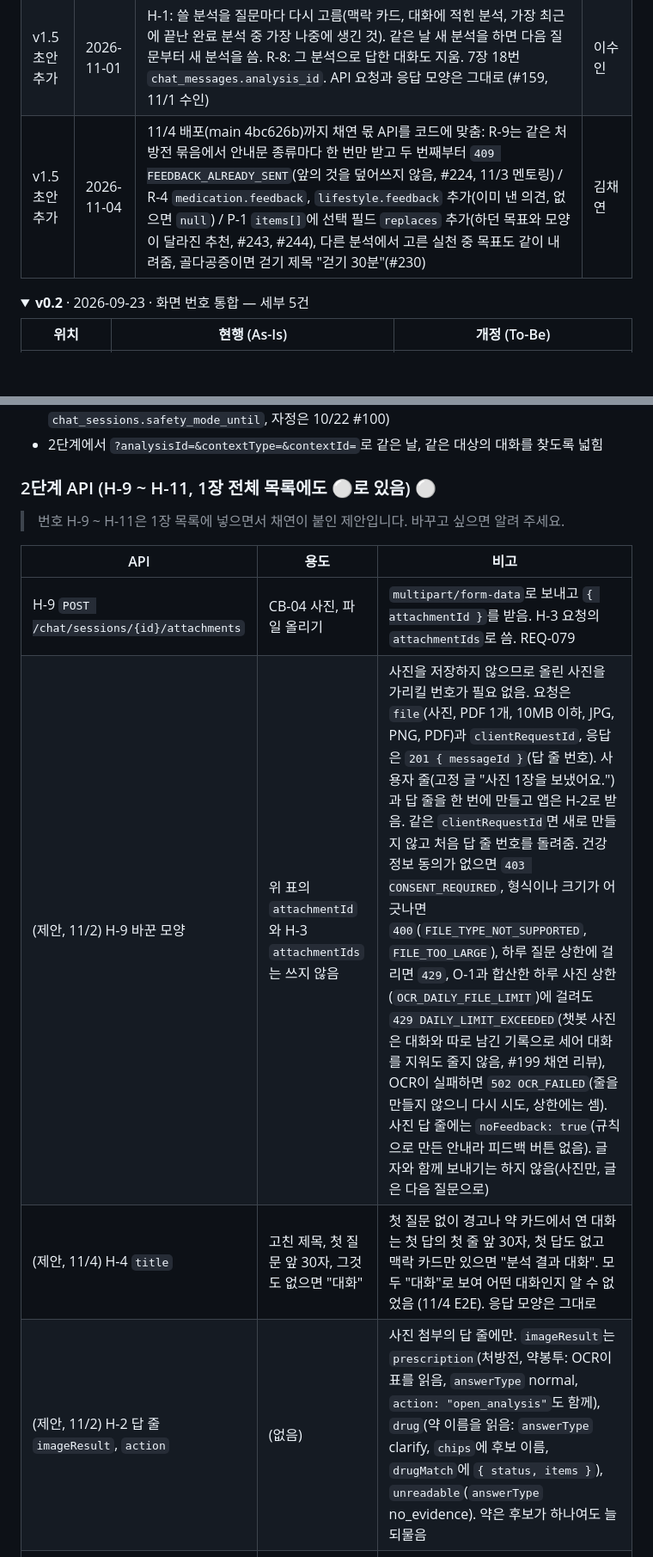
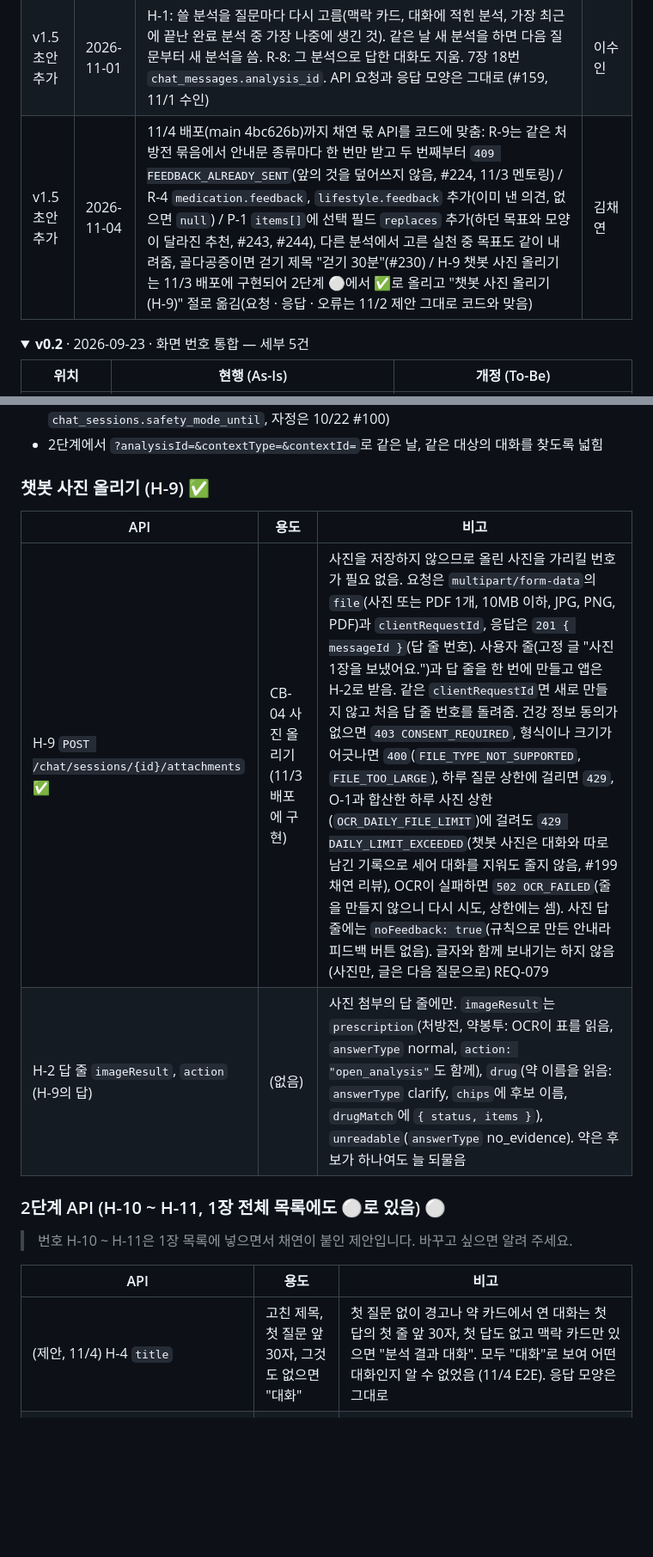
Before and after one commit to AI-HealthCare-06/AH_06_05, a Markdown page: docs/planning/API 명세서_6기_5팀_v1.5_초안.md, 2 parts joined by grey strips. Shown at 86% size. GitHub-like rendering; folded sections open; blank space fills up the shorter version.

Commit message:
docs: API 명세서 H-9 챗봇 사진 올리기 구현 반영 (#245)
H-9(챗봇 사진 올리기)가 11/3 배포에 구현되어 명세서를 맞춤
- 전체 목록의 H-9 상태를 2단계에서 완료로 올림
- 챗봇 사진 올리기 (H-9) 절을 새로 두고 2단계 표에서 옮김
- 11/2 제안 표시를 떼고 변경 이력에 한 줄 추가

Co-Authored-By: Claude Sonnet 5.5 <noreply@anthropic.com>
Claude-Session: https://claude.ai/code/session_01KSg3AWHD9F2haKwQWAbTxz

```diff
--- a/docs/planning/API 명세서_6기_5팀_v1.5_초안.md
+++ b/docs/planning/API 명세서_6기_5팀_v1.5_초안.md
@@ -31,7 +31,7 @@ API를 바꿀 때마다 버전 요약 한 줄 + 세부 표를 추가하고, **
 | v1.5 초안 추가 | 2026-10-31 | H-3: 질문의 번호(주민번호, 전화번호, 이메일, 생년월일 등)를 저장과 OpenAI로 가기 전에 가림. 요청과 응답 모양은 그대로 (10/31 수인) | 이수인 |
 | v1.5 초안 추가 | 2026-10-31 | H-1: `analysisId`도 맥락 카드도 없는 대화는 가장 최근 완료 분석을 쓰고 대화에 적음(R-8로 같이 지워짐). 완료 분석이 없으면 일반 질문 모드 그대로. API 요청과 응답 모양은 그대로 (#159, 10/31 수인) | 이수인 |
 | v1.5 초안 추가 | 2026-11-01 | H-1: 쓸 분석을 질문마다 다시 고름(맥락 카드, 대화에 적힌 분석, 가장 최근에 끝난 완료 분석 중 가장 나중에 생긴 것). 같은 날 새 분석을 하면 다음 질문부터 새 분석을 씀. R-8: 그 분석으로 답한 대화도 지움. 7장 18번 `chat_messages.analysis_id`. API 요청과 응답 모양은 그대로 (#159, 11/1 수인) | 이수인 |
-| v1.5 초안 추가 | 2026-11-04 | 11/4 배포(main 4bc626b)까지 채연 몫 API를 코드에 맞춤: R-9는 같은 처방전 묶음에서 안내문 종류마다 한 번만 받고 두 번째부터 `409 FEEDBACK_ALREADY_SENT`(앞의 것을 덮어쓰지 않음, #224, 11/3 멘토링) / R-4 `medication.feedback`, `lifestyle.feedback` 추가(이미 낸 의견, 없으면 `null`) / P-1 `items[]`에 선택 필드 `replaces` 추가(하던 목표와 모양이 달라진 추천, #243, #244), 다른 분석에서 고른 실천 중 목표도 같이 내려줌, 골다공증이면 걷기 제목 "걷기 30분"(#230) | 김채연 |
+| v1.5 초안 추가 | 2026-11-04 | 11/4 배포(main 4bc626b)까지 채연 몫 API를 코드에 맞춤: R-9는 같은 처방전 묶음에서 안내문 종류마다 한 번만 받고 두 번째부터 `409 FEEDBACK_ALREADY_SENT`(앞의 것을 덮어쓰지 않음, #224, 11/3 멘토링) / R-4 `medication.feedback`, `lifestyle.feedback` 추가(이미 낸 의견, 없으면 `null`) / P-1 `items[]`에 선택 필드 `replaces` 추가(하던 목표와 모양이 달라진 추천, #243, #244), 다른 분석에서 고른 실천 중 목표도 같이 내려줌, 골다공증이면 걷기 제목 "걷기 30분"(#230) / H-9 챗봇 사진 올리기는 11/3 배포에 구현되어 2단계 ⚪에서 ✅로 올리고 "챗봇 사진 올리기 (H-9)" 절로 옮김(요청 · 응답 · 오류는 11/2 제안 그대로 코드와 맞음) | 김채연 |
 
 <details>
 <summary><b>v0.2</b> · 2026-09-23 · 화면 번호 통합 — 세부 5건</summary>
@@ -1311,16 +1311,20 @@ CB-02(`?month=2026-09` → 기록 있는 날짜 목록) · CB-03(`?date=` →
 - `safetyModeUntil`: 자해 표현 뒤 안전 모드가 끝나는 시각. 없으면 `null`. `crisis`가 나온 날 자정(한국 시간)까지 씀. 지난 대화를 열어도(CB-03) 같이 적용 (제안, 11/2) (ERD `chat_sessions.safety_mode_until`, 자정은 10/22 #100)
 - 2단계에서 `?analysisId=&contextType=&contextId=`로 같은 날, 같은 대상의 대화를 찾도록 넓힘
 
-### 2단계 API (H-9 ~ H-11, 1장 전체 목록에도 ⚪로 있음) ⚪
-
-> 번호 H-9 ~ H-11은 1장 목록에 넣으면서 채연이 붙인 제안입니다. 바꾸고 싶으면 알려 주세요.
+### 챗봇 사진 올리기 (H-9) ✅
 
 | API | 용도 | 비고 |
 |---|---|---|
-| H-9 `POST /chat/sessions/{id}/attachments` | CB-04 사진, 파일 올리기 | `multipart/form-data`로 보내고 `{ attachmentId }`를 받음. H-3 요청의 `attachmentIds`로 씀. REQ-079 |
-| (제안, 11/2) H-9 바꾼 모양 | 위 표의 `attachmentId`와 H-3 `attachmentIds`는 쓰지 않음 | 사진을 저장하지 않으므로 올린 사진을 가리킬 번호가 필요 없음. 요청은 `file`(사진, PDF 1개, 10MB 이하, JPG, PNG, PDF)과 `clientRequestId`, 응답은 `201 { messageId }`(답 줄 번호). 사용자 줄(고정 글 "사진 1장을 보냈어요.")과 답 줄을 한 번에 만들고 앱은 H-2로 받음. 같은 `clientRequestId`면 새로 만들지 않고 처음 답 줄 번호를 돌려줌. 건강 정보 동의가 없으면 `403 CONSENT_REQUIRED`, 형식이나 크기가 어긋나면 `400`(`FILE_TYPE_NOT_SUPPORTED`, `FILE_TOO_LARGE`), 하루 질문 상한에 걸리면 `429`, O-1과 합산한 하루 사진 상한(`OCR_DAILY_FILE_LIMIT`)에 걸려도 `429 DAILY_LIMIT_EXCEEDED`(챗봇 사진은 대화와 따로 남긴 기록으로 세어 대화를 지워도 줄지 않음, #199 채연 리뷰), OCR이 실패하면 `502 OCR_FAILED`(줄을 만들지 않으니 다시 시도, 상한에는 셈). 사진 답 줄에는 `noFeedback: true`(규칙으로 만든 안내라 피드백 버튼 없음). 글자와 함께 보내기는 하지 않음(사진만, 글은 다음 질문으로) |
+| H-9 `POST /chat/sessions/{id}/attachments` ✅ | CB-04 사진 올리기 (11/3 배포에 구현) | 사진을 저장하지 않으므로 올린 사진을 가리킬 번호가 필요 없음. 요청은 `multipart/form-data`의 `file`(사진 또는 PDF 1개, 10MB 이하, JPG, PNG, PDF)과 `clientRequestId`, 응답은 `201 { messageId }`(답 줄 번호). 사용자 줄(고정 글 "사진 1장을 보냈어요.")과 답 줄을 한 번에 만들고 앱은 H-2로 받음. 같은 `clientRequestId`면 새로 만들지 않고 처음 답 줄 번호를 돌려줌. 건강 정보 동의가 없으면 `403 CONSENT_REQUIRED`, 형식이나 크기가 어긋나면 `400`(`FILE_TYPE_NOT_SUPPORTED`, `FILE_TOO_LARGE`), 하루 질문 상한에 걸리면 `429`, O-1과 합산한 하루 사진 상한(`OCR_DAILY_FILE_LIMIT`)에 걸려도 `429 DAILY_LIMIT_EXCEEDED`(챗봇 사진은 대화와 따로 남긴 기록으로 세어 대화를 지워도 줄지 않음, #199 채연 리뷰), OCR이 실패하면 `502 OCR_FAILED`(줄을 만들지 않으니 다시 시도, 상한에는 셈). 사진 답 줄에는 `noFeedback: true`(규칙으로 만든 안내라 피드백 버튼 없음). 글자와 함께 보내기는 하지 않음(사진만, 글은 다음 질문으로) REQ-079 |
+| H-2 답 줄 `imageResult`, `action` (H-9의 답) | (없음) | 사진 첨부의 답 줄에만. `imageResult`는 `prescription`(처방전, 약봉투: OCR이 표를 읽음, `answerType` normal, `action: "open_analysis"`도 함께), `drug`(약 이름을 읽음: `answerType` clarify, `chips`에 후보 이름, `drugMatch`에 `{ status, items }`), `unreadable`(`answerType` no_evidence). 약은 후보가 하나여도 늘 되물음 |
+
+### 2단계 API (H-10 ~ H-11, 1장 전체 목록에도 ⚪로 있음) ⚪
+
+> 번호 H-10 ~ H-11은 1장 목록에 넣으면서 채연이 붙인 제안입니다. 바꾸고 싶으면 알려 주세요.
+
+| API | 용도 | 비고 |
+|---|---|---|
 | (제안, 11/4) H-4 `title` | 고친 제목, 첫 질문 앞 30자, 그것도 없으면 "대화" | 첫 질문 없이 경고나 약 카드에서 연 대화는 첫 답의 첫 줄 앞 30자, 첫 답도 없고 맥락 카드만 있으면 "분석 결과 대화". 모두 "대화"로 보여 어떤 대화인지 알 수 없었음 (11/4 E2E). 응답 모양은 그대로 |
-| (제안, 11/2) H-2 답 줄 `imageResult`, `action` | (없음) | 사진 첨부의 답 줄에만. `imageResult`는 `prescription`(처방전, 약봉투: OCR이 표를 읽음, `answerType` normal, `action: "open_analysis"`도 함께), `drug`(약 이름을 읽음: `answerType` clarify, `chips`에 후보 이름, `drugMatch`에 `{ status, items }`), `unreadable`(`answerType` no_evidence). 약은 후보가 하나여도 늘 되물음 |
 | H-10 `POST /chat/sessions/{id}/safety-events` | 앱에서 먼저 감지한 긴급, 자해 기록 | 원문 없이 `{ types, overdose, rule, clientRequestId }`. 긴급 기록 표는 민감정보 보관 문제로 팀 확인 뒤에 정함 |
 | H-11 `POST /chat/messages/{id}/feedback` | 답변 피드백 | 지금은 화면만 있음 |
 
```
Also changed, not shown: other parts of docs/planning/API 명세서_6기_5팀_v1.5_초안.md (+1 -1 lines).
